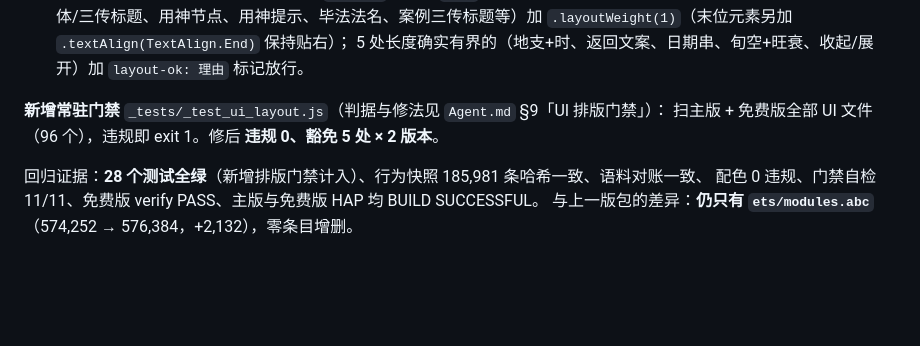
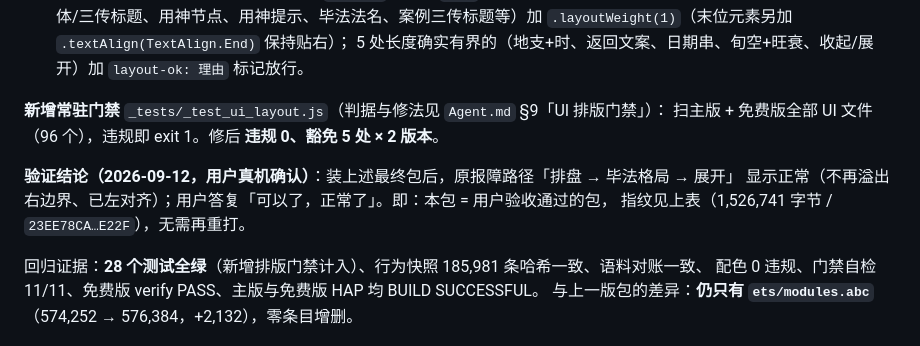
Before and after one commit to is716652/LiurenFocusDiviner, a Markdown page: 鸿蒙规范文档/商店页文案与截图清单.md, the part around the change. Rendered like a GitHub page; blank space fills up the shorter version.

Commit message:
docs: 记录排版修复的用户真机验收结论（1.0.4 最终包 = 验收通过的包，无需重打）

```diff
--- a/鸿蒙规范文档/商店页文案与截图清单.md
+++ b/鸿蒙规范文档/商店页文案与截图清单.md
@@ -481,6 +481,10 @@ hap 内 `module.json` 的 `app.bundleName = cn.is716652.LiurenFocusDiviner`、`b
 **新增常驻门禁** `_tests/_test_ui_layout.js`（判据与修法见 `Agent.md` §9「UI 排版门禁」）：
 扫主版 + 免费版全部 UI 文件（96 个），违规即 exit 1。修后 **违规 0、豁免 5 处 × 2 版本**。
 
+**验证结论（2026-09-12，用户真机确认）**：装上述最终包后，原报障路径「排盘 → 毕法格局 → 展开」
+显示正常（不再溢出右边界、已左对齐）；用户答复「可以了，正常了」。即：本包 = 用户验收通过的包，
+指纹见上表（1,526,741 字节 / `23EE78CA…E22F`），无需再重打。
+
 回归证据：**28 个测试全绿**（新增排版门禁计入）、行为快照 185,981 条哈希一致、语料对账一致、
 配色 0 违规、门禁自检 11/11、免费版 verify PASS、主版与免费版 HAP 均 BUILD SUCCESSFUL。
 与上一版包的差异：**仍只有 `ets/modules.abc`**（574,252 → 576,384，+2,132），零条目增删。
```
